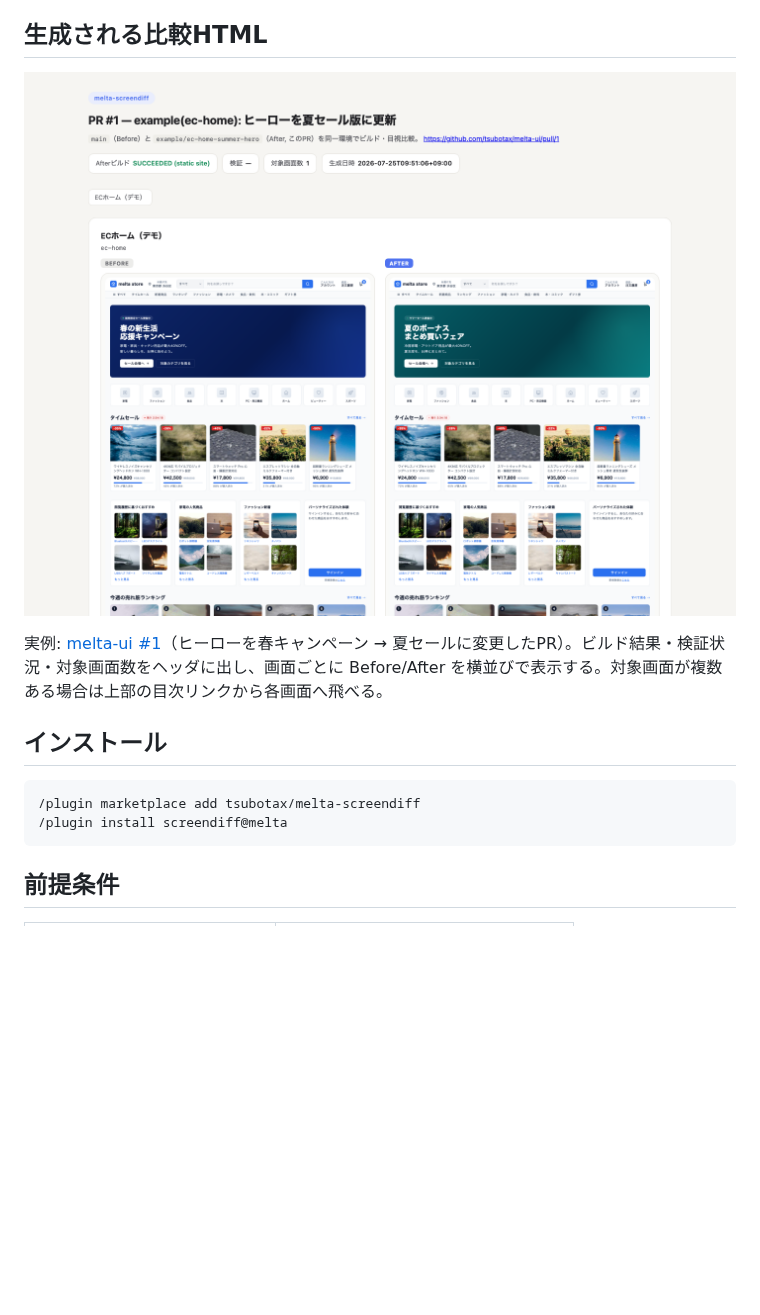
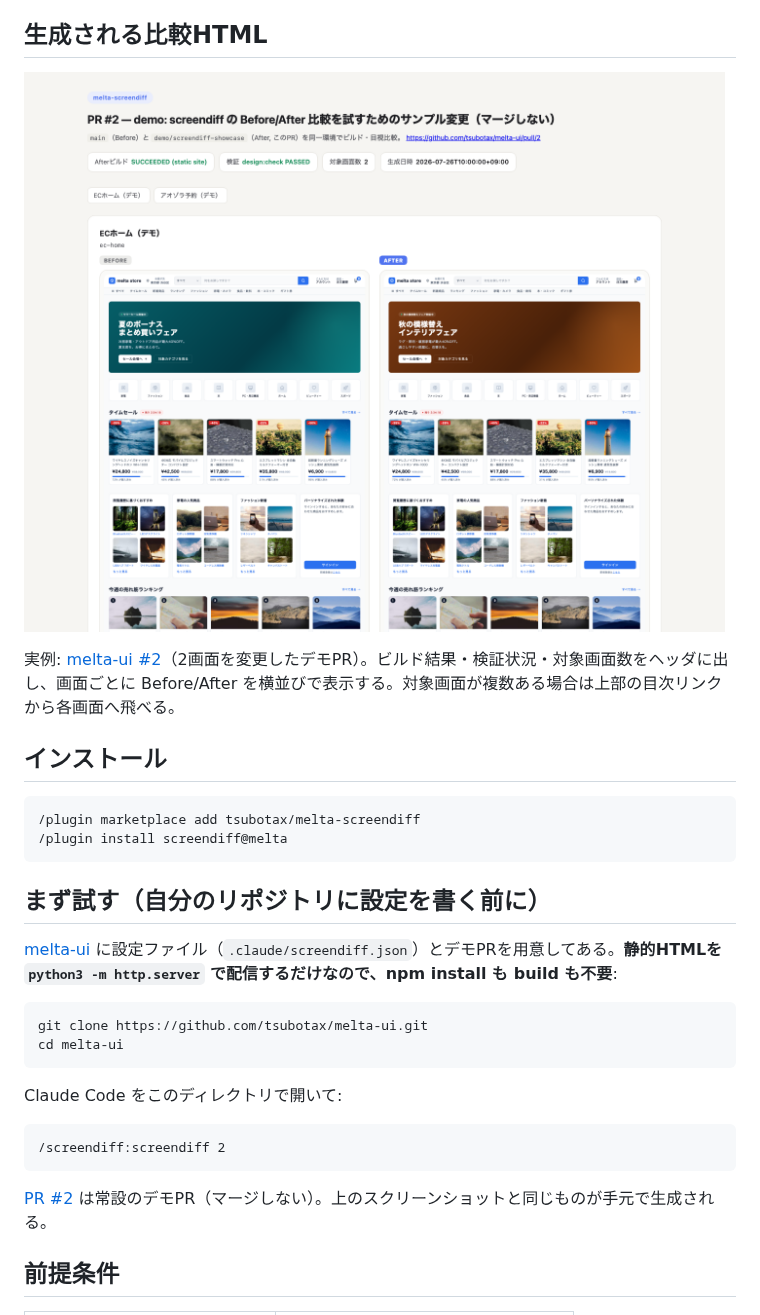
Before and after one commit to tsubotax/melta-screendiff, a Markdown page: README.md, the part around the change. GitHub-like rendering; pictures changed too: docs/images/comparison-example.png; blank space fills up the shorter version.

Commit message:
docs: 設定を書く前に試せる導線を追加（melta-ui のデモPR）
自リポジトリに設定を書くのが最初の離脱点だったため、体験を前倒しする。
melta-ui に .claude/screendiff.json とデモPR #2 を用意し、clone してすぐ
/screendiff:screendiff 2 を叩けるようにした（npm / build 不要の静的サイト）。

スクリーンショットもデモPR #2 の実行結果に差し替え（2画面変更なので、複数画面
解決と目次も同時に見える）。E2Eで実際に生成したものを掲載している。

Co-Authored-By: Claude Opus 5 (1M context) <noreply@anthropic.com>

````diff
--- a/README.md
+++ b/README.md
@@ -13,7 +13,7 @@ PR番号を渡すと、PRのbaseブランチ（Before）とPRブランチ（Afte
 
 ![Before/After比較HTMLの例](docs/images/comparison-example.png)
 
-実例: [melta-ui #1](https://github.com/tsubotax/melta-ui/pull/1)（ヒーローを春キャンペーン → 夏セールに変更したPR）。ビルド結果・検証状況・対象画面数をヘッダに出し、画面ごとに Before/After を横並びで表示する。対象画面が複数ある場合は上部の目次リンクから各画面へ飛べる。
+実例: [melta-ui #2](https://github.com/tsubotax/melta-ui/pull/2)（2画面を変更したデモPR）。ビルド結果・検証状況・対象画面数をヘッダに出し、画面ごとに Before/After を横並びで表示する。対象画面が複数ある場合は上部の目次リンクから各画面へ飛べる。
 
 ## インストール
 
@@ -21,6 +21,23 @@ PR番号を渡すと、PRのbaseブランチ（Before）とPRブランチ（Afte
 /plugin marketplace add tsubotax/melta-screendiff
 /plugin install screendiff@melta
 ```
+
+## まず試す（自分のリポジトリに設定を書く前に）
+
+[melta-ui](https://github.com/tsubotax/melta-ui) に設定ファイル（`.claude/screendiff.json`）とデモPRを用意してある。**静的HTMLを `python3 -m http.server` で配信するだけなので、npm install も build も不要**:
+
+```bash
+git clone https://github.com/tsubotax/melta-ui.git
+cd melta-ui
+```
+
+Claude Code をこのディレクトリで開いて:
+
+```
+/screendiff:screendiff 2
+```
+
+[PR #2](https://github.com/tsubotax/melta-ui/pull/2) は常設のデモPR（マージしない）。上のスクリーンショットと同じものが手元で生成される。
 
 ## 前提条件
 
````
